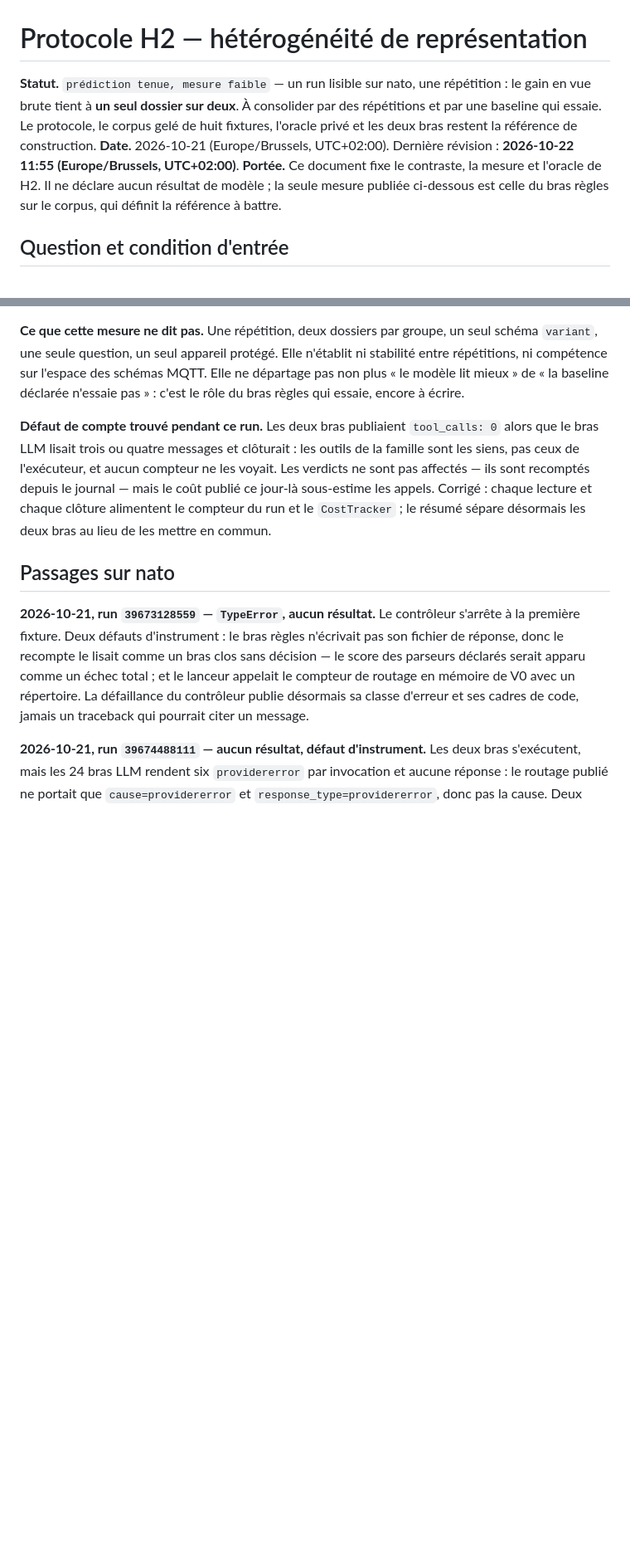
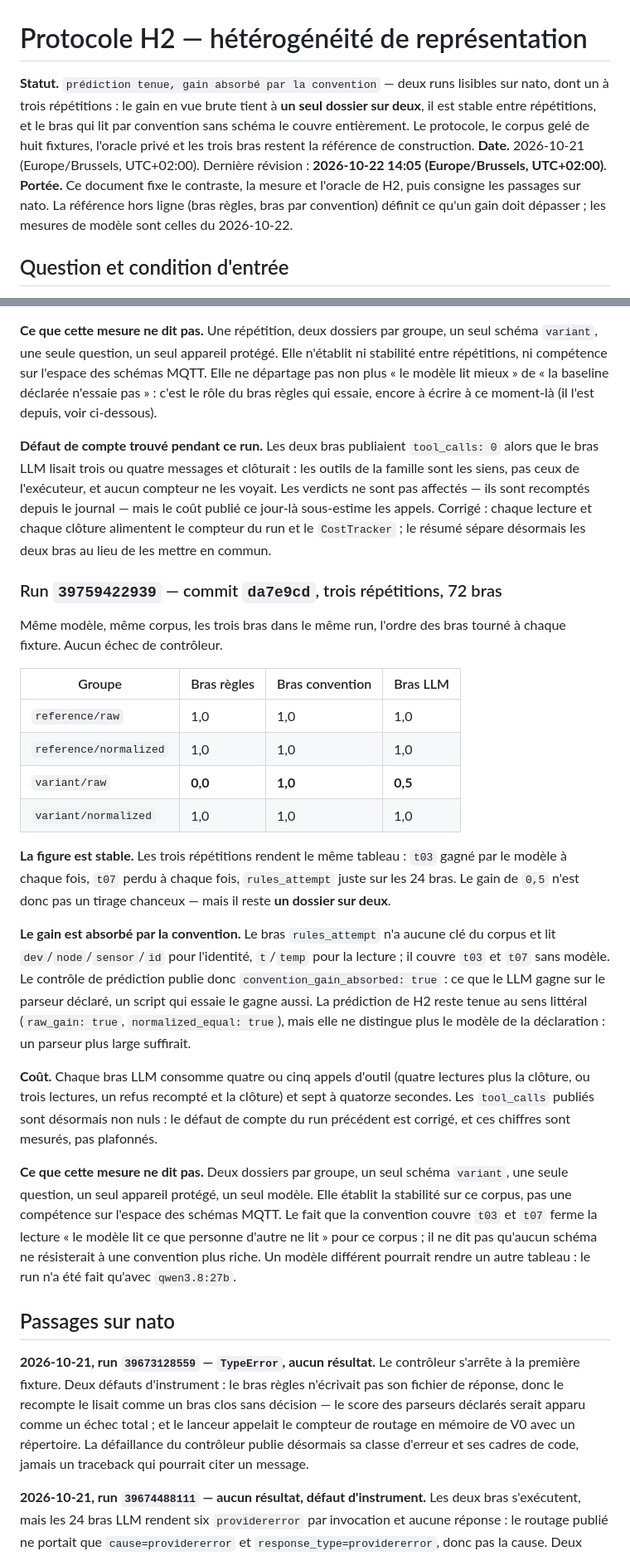
Before and after one commit to Tanguyvans/LANCE, a Markdown page: research/2026-10-21-hypotheses-benchmark/h2-protocole.md, 2 parts joined by grey strips. Shown at 83% size. Drawn GitHub-style; blank space fills up the shorter version.

```diff
--- a/research/2026-10-21-hypotheses-benchmark/h2-protocole.md
+++ b/research/2026-10-21-hypotheses-benchmark/h2-protocole.md
@@ -1,15 +1,17 @@
 # Protocole H2 — hétérogénéité de représentation
 
-**Statut.** `prédiction tenue, mesure faible` — un run lisible sur nato, une
-répétition : le gain en vue brute tient à **un seul dossier sur deux**. À
-consolider par des répétitions et par une baseline qui essaie. Le protocole, le
-corpus gelé de huit fixtures, l'oracle privé et les deux bras restent la
-référence de construction.
+**Statut.** `prédiction tenue, gain absorbé par la convention` — deux runs
+lisibles sur nato, dont un à trois répétitions : le gain en vue brute tient à
+**un seul dossier sur deux**, il est stable entre répétitions, et le bras qui
+lit par convention sans schéma le couvre entièrement. Le protocole, le corpus
+gelé de huit fixtures, l'oracle privé et les trois bras restent la référence de
+construction.
 **Date.** 2026-10-21 (Europe/Brussels, UTC+02:00). Dernière révision :
-**2026-10-22 11:55 (Europe/Brussels, UTC+02:00)**.
-**Portée.** Ce document fixe le contraste, la mesure et l'oracle de H2. Il ne
-déclare aucun résultat de modèle ; la seule mesure publiée ci-dessous est celle
-du bras règles sur le corpus, qui définit la référence à battre.
+**2026-10-22 14:05 (Europe/Brussels, UTC+02:00)**.
+**Portée.** Ce document fixe le contraste, la mesure et l'oracle de H2, puis
+consigne les passages sur nato. La référence hors ligne (bras règles, bras par
+convention) définit ce qu'un gain doit dépasser ; les mesures de modèle sont
+celles du 2026-10-22.
 
 ## Question et condition d'entrée
 
@@ -229,7 +236,7 @@ seul schéma `variant`, une seule question, un seul appareil protégé. Elle
 n'établit ni stabilité entre répétitions, ni compétence sur l'espace des schémas
 MQTT. Elle ne départage pas non plus « le modèle lit mieux » de « la baseline
 déclarée n'essaie pas » : c'est le rôle du bras règles qui essaie, encore à
-écrire.
+écrire à ce moment-là (il l'est depuis, voir ci-dessous).
 
 **Défaut de compte trouvé pendant ce run.** Les deux bras publiaient
 `tool_calls: 0` alors que le bras LLM lisait trois ou quatre messages et
@@ -239,6 +246,45 @@ recomptés depuis le journal — mais le coût publié ce jour-là sous-estime l
 appels. Corrigé : chaque lecture et chaque clôture alimentent le compteur du
 run et le `CostTracker` ; le résumé sépare désormais les deux bras au lieu de
 les mettre en commun.
+
+### Run `39759422939` — commit `da7e9cd`, trois répétitions, 72 bras
+
+Même modèle, même corpus, les trois bras dans le même run, l'ordre des bras
+tourné à chaque fixture. Aucun échec de contrôleur.
+
+| Groupe | Bras règles | Bras convention | Bras LLM |
+| --- | --- | --- | --- |
+| `reference/raw` | 1,0 | 1,0 | 1,0 |
+| `reference/normalized` | 1,0 | 1,0 | 1,0 |
+| `variant/raw` | **0,0** | **1,0** | **0,5** |
+| `variant/normalized` | 1,0 | 1,0 | 1,0 |
+
+**La figure est stable.** Les trois répétitions rendent le même tableau : `t03`
+gagné par le modèle à chaque fois, `t07` perdu à chaque fois, `rules_attempt`
+juste sur les 24 bras. Le gain de `0,5` n'est donc pas un tirage chanceux — mais
+il reste **un dossier sur deux**.
+
+**Le gain est absorbé par la convention.** Le bras `rules_attempt` n'a aucune clé
+du corpus et lit `dev`/`node`/`sensor`/`id` pour l'identité, `t`/`temp` pour la
+lecture ; il couvre `t03` et `t07` sans modèle. Le contrôle de prédiction publie
+donc `convention_gain_absorbed: true` : ce que le LLM gagne sur le parseur
+déclaré, un script qui essaie le gagne aussi. La prédiction de H2 reste tenue au
+sens littéral (`raw_gain: true`, `normalized_equal: true`), mais elle ne
+distingue plus le modèle de la déclaration : un parseur plus large suffirait.
+
+**Coût.** Chaque bras LLM consomme quatre ou cinq appels d'outil (quatre
+lectures plus la clôture, ou trois lectures, un refus recompté et la clôture) et
+sept à quatorze secondes. Les `tool_calls` publiés sont désormais non nuls : le
+défaut de compte du run précédent est corrigé, et ces chiffres sont mesurés, pas
+plafonnés.
+
+**Ce que cette mesure ne dit pas.** Deux dossiers par groupe, un seul schéma
+`variant`, une seule question, un seul appareil protégé, un seul modèle. Elle
+établit la stabilité sur ce corpus, pas une compétence sur l'espace des schémas
+MQTT. Le fait que la convention couvre `t03` et `t07` ferme la lecture « le
+modèle lit ce que personne d'autre ne lit » pour ce corpus ; il ne dit pas
+qu'aucun schéma ne résisterait à une convention plus riche. Un modèle différent
+pourrait rendre un autre tableau : le run n'a été fait qu'avec `qwen3.8:27b`.
 
 ## Passages sur nato
 
```
Also changed, not shown: other parts of research/2026-10-21-hypotheses-benchmark/h2-protocole.md (+15 -5 lines), research/2026-10-21-hypotheses-benchmark/README.md (+19 -15 lines).
